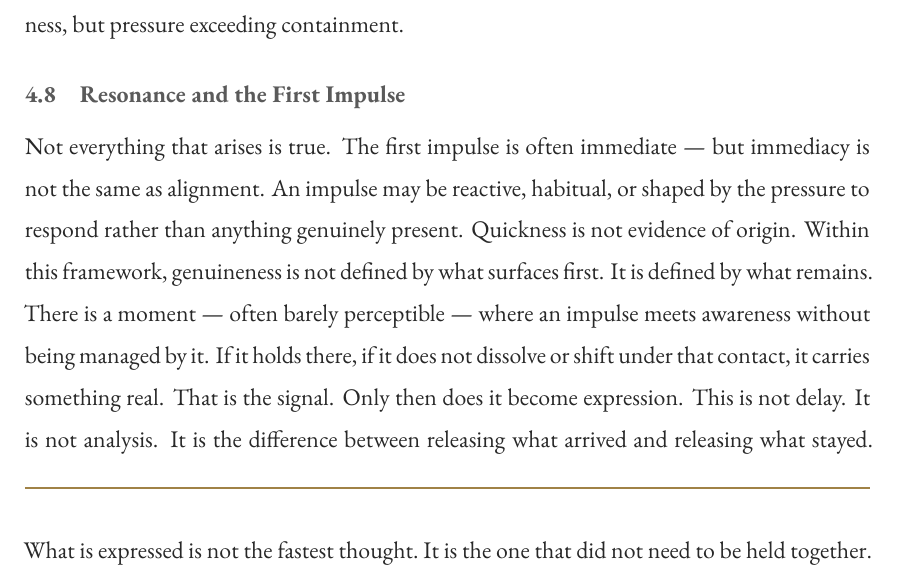
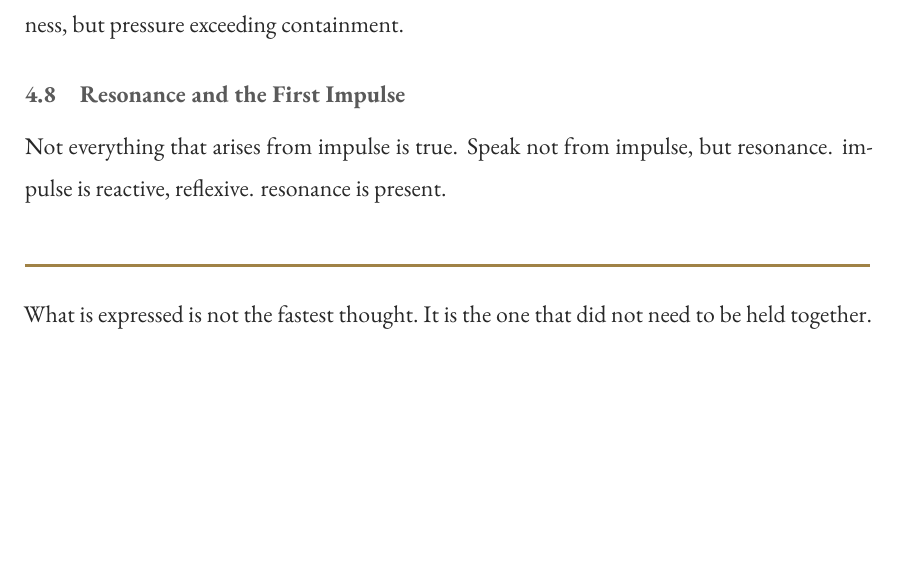
Before and after one commit to madhavasthana-oss/Atmospheric-Impact, a LaTeX document (Atmospheric Impact.tex, which reads presence.tex): part of page 12 of 69, cut so that both start at the same text, the shorter picture padded with empty space. Compiled offline with XeLaTeX; a missing font is replaced by an installed copy or a similar font.

Commit message:
resolved impulse and resonance by removing noise

```diff
--- a/presence.tex
+++ b/presence.tex
@@ -106,19 +106,11 @@ This will be formalised in \hyperref[cognition_fracture]{Cognition Fracture}
 and its clarification: the moment is not mindlessness, but pressure exceeding containment.
 
 \subsection{Resonance and the First Impulse}
-Not everything that arises is true.
-The first impulse is often immediate — but immediacy is not the same as alignment.
-An impulse may be reactive, habitual, or shaped by the pressure to respond
-rather than anything genuinely present. Quickness is not evidence of origin.
-Within this framework, genuineness is not defined by what surfaces first.
-It is defined by what remains.
-There is a moment --- often barely perceptible --- where an impulse meets awareness
-without being managed by it. If it holds there, if it does not dissolve or shift
-under that contact, it carries something real. That is the signal.
-Only then does it become expression.
-This is not delay. It is not analysis.
-It is the difference between releasing what arrived
-and releasing what stayed.
+Not everything that arises from impulse is true.
+Speak not from impulse, but resonance.
+impulse is reactive, reflexive.
+resonance is present.
+
 \begin{calloutbox}
 What is expressed is not the fastest thought.\
 It is the one that did not need to be held together.
```
Also changed, not shown: Atmospheric Impact.pdf, 4 other files.
